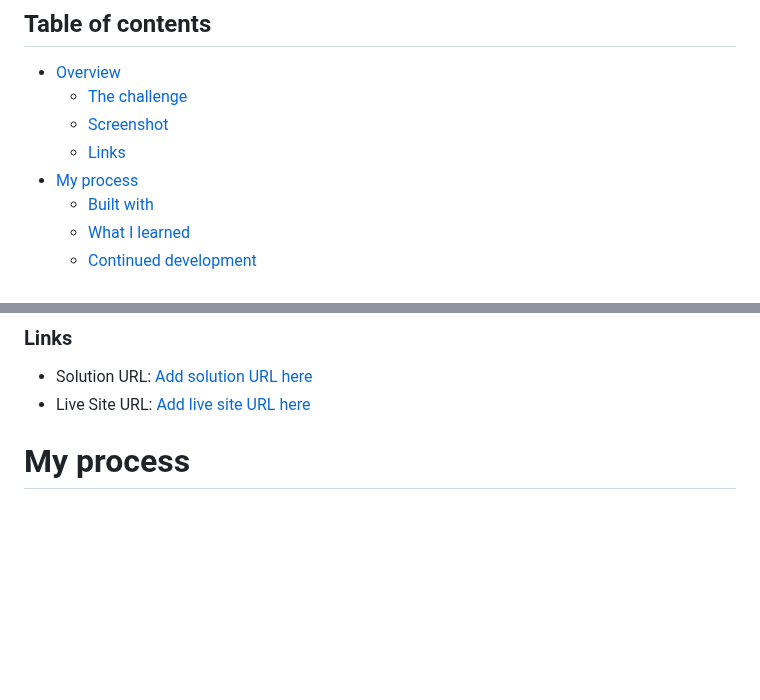
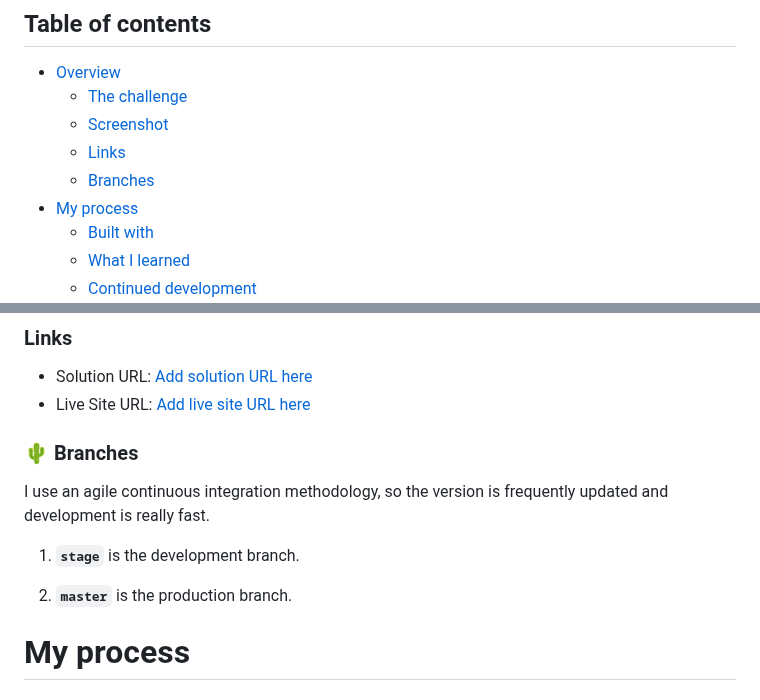
Before and after one commit to TRIPLE-ADE/Advice-generator, a Markdown page: README.md, 2 parts joined by grey strips. Rendered like a GitHub page; blank space fills up the shorter version.

Commit message:
update Readme for Documentation

```diff
--- a/README.md
+++ b/README.md
@@ -8,6 +8,7 @@ This is a solution to the [Advice generator app challenge on Frontend Mentor](ht
   - [The challenge](#the-challenge)
   - [Screenshot](#screenshot)
   - [Links](#links)
+  - [Branches](#branches)
 - [My process](#my-process)
   - [Built with](#built-with)
   - [What I learned](#what-i-learned)
@@ -37,6 +38,14 @@ Users should be able to:
 
 - Solution URL: [Add solution URL here](https://github.com/TRIPLE-ADE/Advice-generator)
 - Live Site URL: [Add live site URL here](https://triple-ade.github.io/Advice-generator/)
+
+### :cactus: Branches
+
+ I use an agile continuous integration methodology, so the version is frequently updated and development is really fast.
+
+1. **`stage`** is the development branch.
+
+2. **`master`** is the production branch.
 
 # My process
 
```
